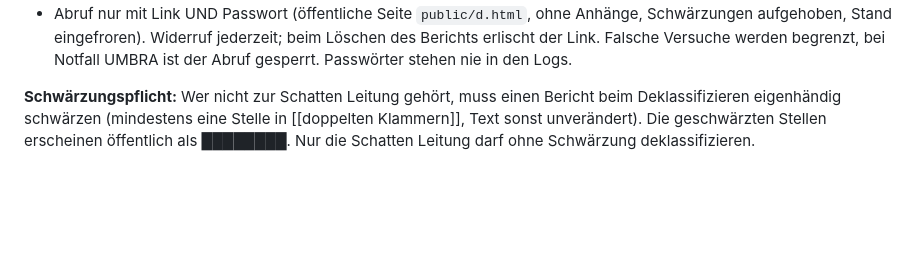
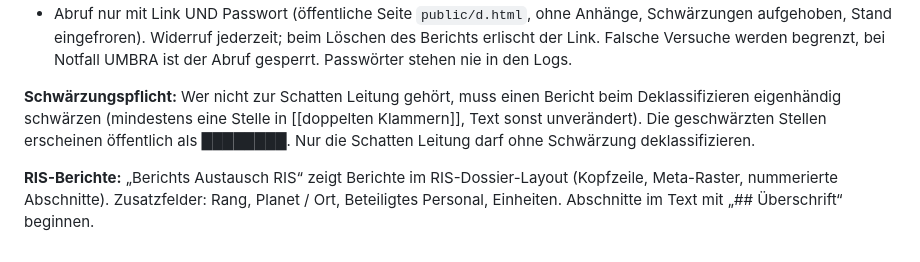
Before and after one commit to Holler721/wachendatenbank, a Markdown page: README.md, the part around the change. Drawn GitHub-style; blank space fills up the shorter version.

```diff
--- a/README.md
+++ b/README.md
@@ -121,3 +121,5 @@ Im Personenregister lässt sich jede Person mit „KoS setzen“ (Recht „Perso
 - Abruf nur mit Link UND Passwort (öffentliche Seite `public/d.html`, ohne Anhänge, Schwärzungen aufgehoben, Stand eingefroren). Widerruf jederzeit; beim Löschen des Berichts erlischt der Link. Falsche Versuche werden begrenzt, bei Notfall UMBRA ist der Abruf gesperrt. Passwörter stehen nie in den Logs.
 
 **Schwärzungspflicht:** Wer nicht zur Schatten Leitung gehört, muss einen Bericht beim Deklassifizieren eigenhändig schwärzen (mindestens eine Stelle in [[doppelten Klammern]], Text sonst unverändert). Die geschwärzten Stellen erscheinen öffentlich als ████████. Nur die Schatten Leitung darf ohne Schwärzung deklassifizieren.
+
+**RIS-Berichte:** „Berichts Austausch RIS“ zeigt Berichte im RIS-Dossier-Layout (Kopfzeile, Meta-Raster, nummerierte Abschnitte). Zusatzfelder: Rang, Planet / Ort, Beteiligtes Personal, Einheiten. Abschnitte im Text mit „## Überschrift“ beginnen.
```
